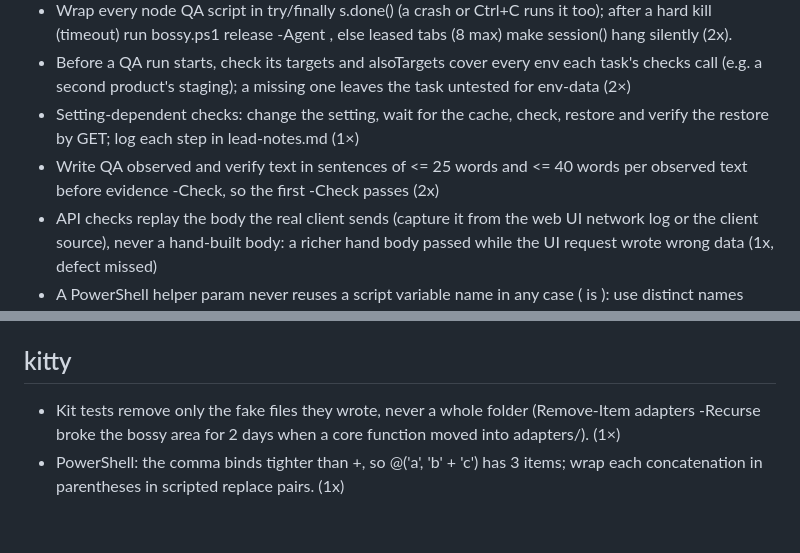
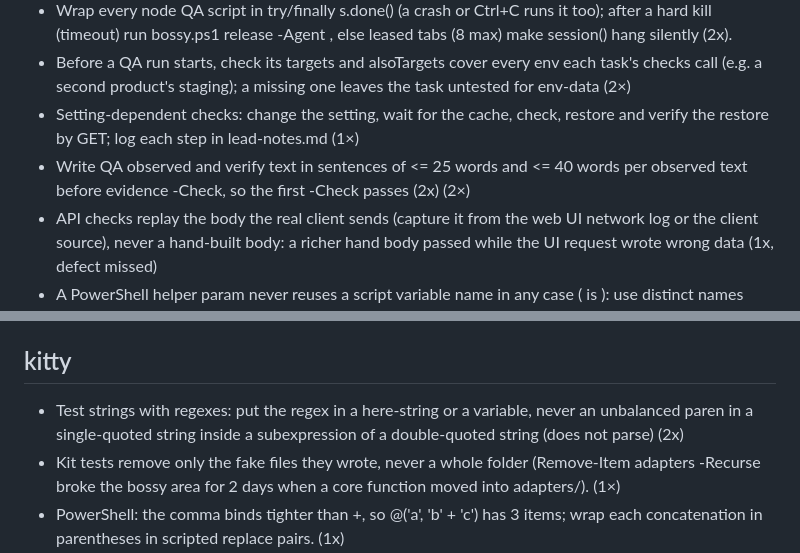
Before and after one commit to prskid1000/claude-crew, a Markdown page: LESSONS.md, 2 parts joined by grey strips. Rendered like a GitHub page; blank space fills up the shorter version.

Commit message:
chore(lessons): record run lesson signals
Co-Authored-By: Claude Opus 5.5 <noreply@anthropic.com>

```diff
--- a/LESSONS.md
+++ b/LESSONS.md
@@ -65,7 +65,7 @@ Active rules, one line each, newest first, `(n×)` = times seen. Read your skill
 - Wrap every node QA script in try/finally s.done() (a crash or Ctrl+C runs it too); after a hard kill (timeout) run bossy.ps1 release -Agent <id>, else leased tabs (8 max) make session() hang silently (2x).
 - Before a QA run starts, check its targets and alsoTargets cover every env each task's checks call (e.g. a second product's staging); a missing one leaves the task untested for env-data (2×)
 - Setting-dependent checks: change the setting, wait for the cache, check, restore and verify the restore by GET; log each step in lead-notes.md (1×)
-- Write QA observed and verify text in sentences of <= 25 words and <= 40 words per observed text before evidence -Check, so the first -Check passes (2x)
+- Write QA observed and verify text in sentences of <= 25 words and <= 40 words per observed text before evidence -Check, so the first -Check passes (2x) (2×)
 - API checks replay the body the real client sends (capture it from the web UI network log or the client source), never a hand-built body: a richer hand body passed while the UI request wrote wrong data (1x, defect missed)
 - A PowerShell helper param never reuses a script variable name in any case ( is ): use distinct names such as  / , or the helper runs the wrong value (1x, hard failure)
 - A NOT_TESTED undeployed check whose MR sits in a running deploy job: wait on that job (glab api jobs/<id>), then test, instead of failing the task. (1x)
@@ -99,6 +99,7 @@ Active rules, one line each, newest first, `(n×)` = times seen. Read your skill
 - A restored snapshot can leave a lane "offline" in adb -> `phoney.ps1 avd reset -Lanes <name> -Level cold`.
 
 ## kitty
+- Test strings with regexes: put the regex in a here-string or a variable, never an unbalanced paren in a single-quoted string inside a subexpression of a double-quoted string (does not parse) (2x)
 - Kit tests remove only the fake files they wrote, never a whole folder (Remove-Item adapters -Recurse broke the bossy area for 2 days when a core function moved into adapters/). (1×)
 - PowerShell: the comma binds tighter than +, so @('a', 'b' + 'c') has 3 items; wrap each concatenation in parentheses in scripted replace pairs. (1x)
 - Profile a live supervise from a scratch copy: back up supervise-state, lock, report and .runtime/work/deploys/plan-cache.json first, restore after (1×)
```
